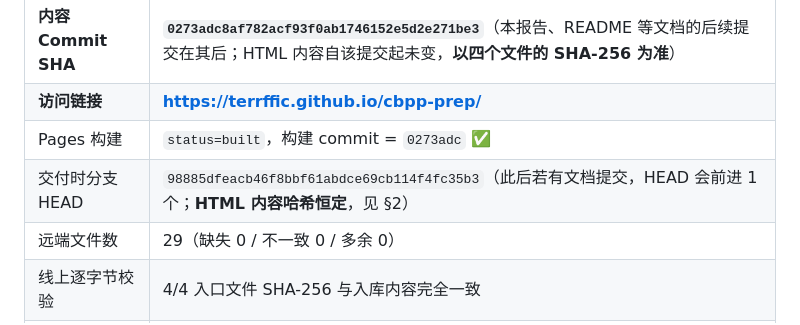
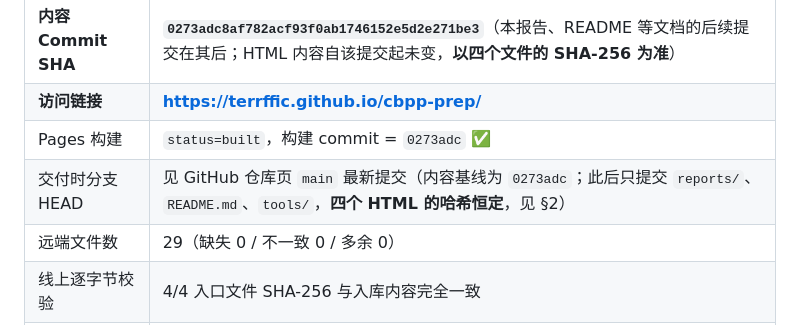
Before and after one commit to terrffic/cbpp-prep, a Markdown page: reports/F_deploy.md, the part around the change. Drawn GitHub-style.

Commit message:
docs: F 的 HEAD 行改为不随文档提交失效的写法（内容基线 0273adc + 恒定哈希）

```diff
--- a/reports/F_deploy.md
+++ b/reports/F_deploy.md
@@ -9,7 +9,7 @@
 | **内容 Commit SHA** | **`0273adc8af782acf93f0ab1746152e5d2e271be3`**（本报告、README 等文档的后续提交在其后；HTML 内容自该提交起未变，**以四个文件的 SHA-256 为准**） |
 | **访问链接** | **https://terrffic.github.io/cbpp-prep/** |
 | Pages 构建 | `status=built`，构建 commit = `0273adc` ✅ |
-| 交付时分支 HEAD | `98885dfeacb46f8bbf61abdce69cb114f4fc35b3`（此后若有文档提交，HEAD 会前进 1 个；**HTML 内容哈希恒定**，见 §2） |
+| 交付时分支 HEAD | 见 GitHub 仓库页 `main` 最新提交（内容基线为 `0273adc`；此后只提交 `reports/`、`README.md`、`tools/`，**四个 HTML 的哈希恒定**，见 §2） |
 | 远端文件数 | 29（缺失 0 / 不一致 0 / 多余 0） |
 | 线上逐字节校验 | 4/4 入口文件 SHA-256 与入库内容完全一致 |
 | 线上冒烟 | `node tools/live_check.js` → **26 passed / 0 failed** |
```
